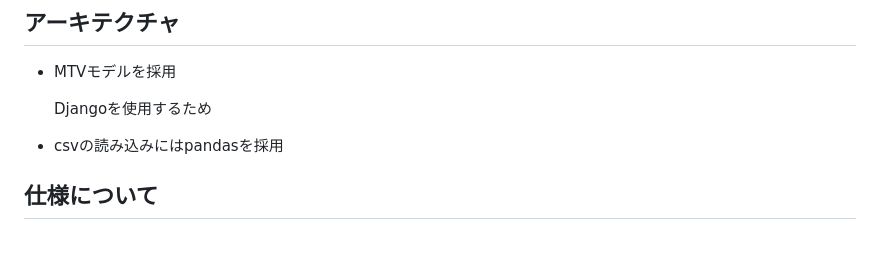
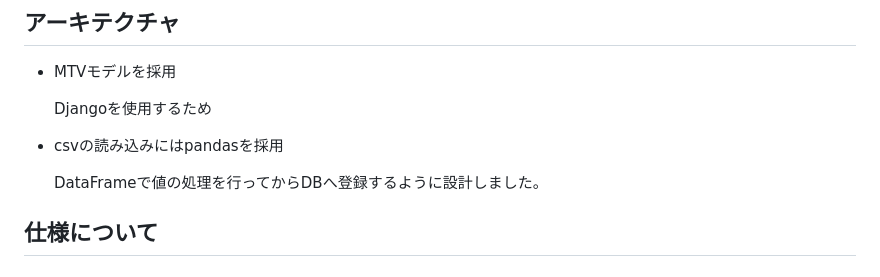
Before and after one commit to camenergydatalab/smap-coding-challenge, a Markdown page: REPORT.md, the part around the change. GitHub-like rendering; blank space fills up the shorter version.

Commit message:
[update] REPORT.mdの更新

```diff
--- a/REPORT.md
+++ b/REPORT.md
@@ -9,6 +9,8 @@ Chrome
     Djangoを使用するため
 
 - csvの読み込みにはpandasを採用
+
+    DataFrameで値の処理を行ってからDBへ登録するように設計しました。
 
 ## 仕様について
 ### ユーザ
```
